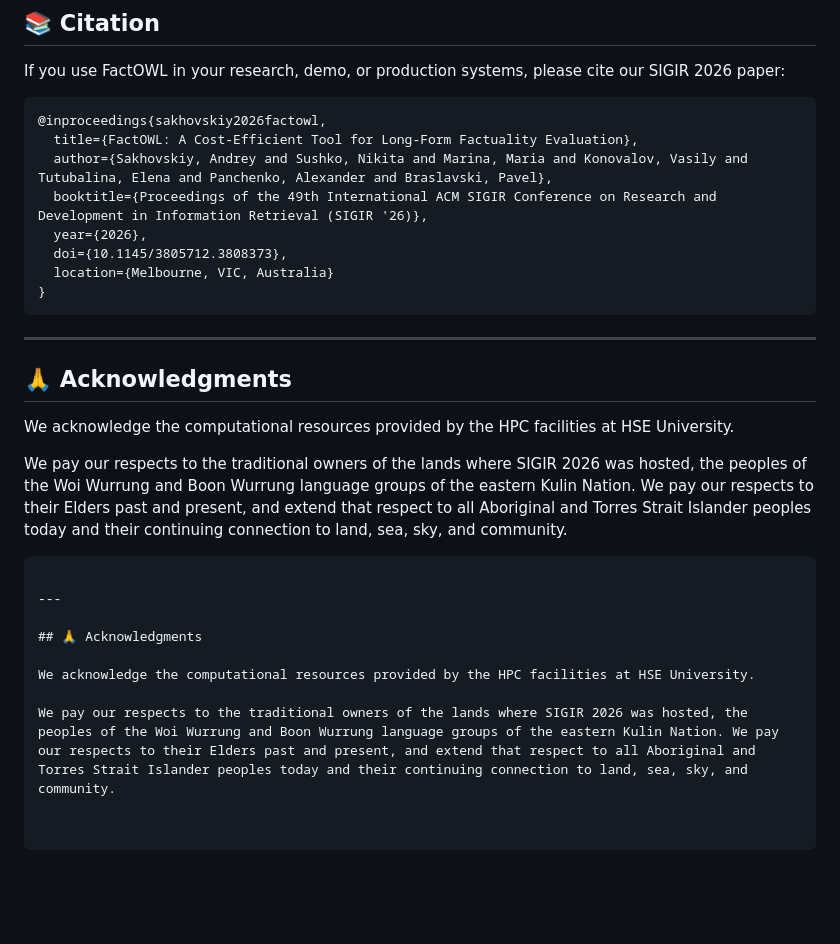
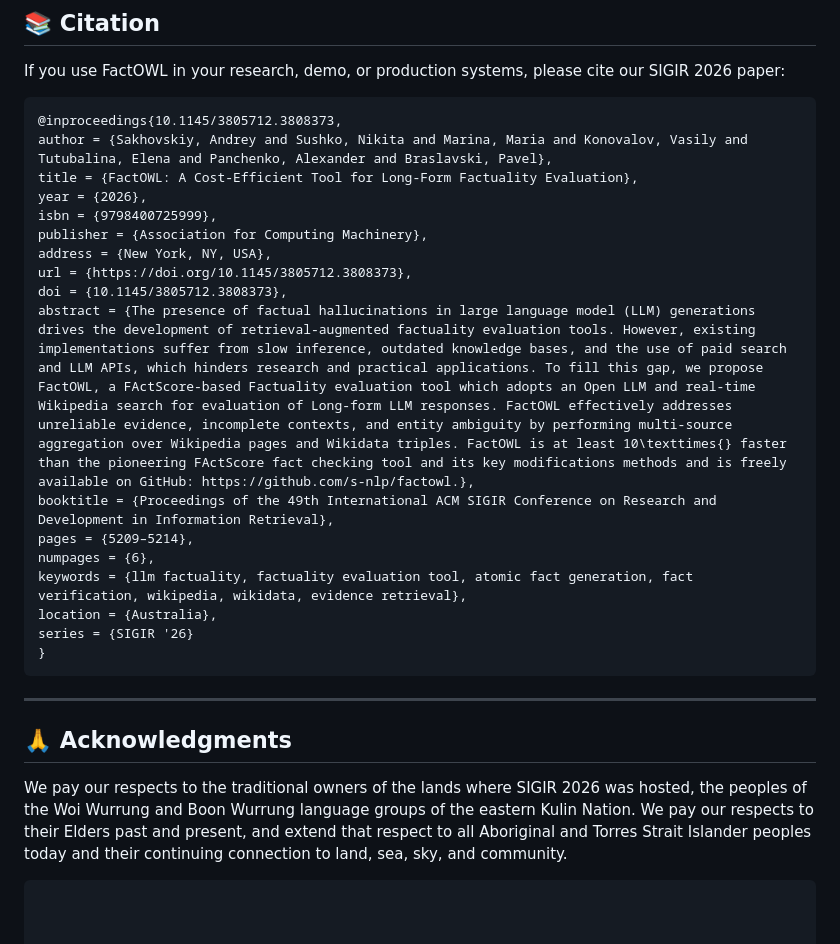
Before and after one commit to s-nlp/factowl, a Markdown page: README.md, the part around the change. Drawn GitHub-style; blank space fills up the shorter version.

````diff
--- a/README.md
+++ b/README.md
@@ -214,13 +214,22 @@ FactOWL is designed to be highly accessible. While the original paper experiment
 If you use FactOWL in your research, demo, or production systems, please cite our SIGIR 2026 paper:
 
 ```bibtex
-@inproceedings{sakhovskiy2026factowl,
-  title={FactOWL: A Cost-Efficient Tool for Long-Form Factuality Evaluation},
-  author={Sakhovskiy, Andrey and Sushko, Nikita and Marina, Maria and Konovalov, Vasily and Tutubalina, Elena and Panchenko, Alexander and Braslavski, Pavel},
-  booktitle={Proceedings of the 49th International ACM SIGIR Conference on Research and Development in Information Retrieval (SIGIR '26)},
-  year={2026},
-  doi={10.1145/3805712.3808373},
-  location={Melbourne, VIC, Australia}
+@inproceedings{10.1145/3805712.3808373,
+author = {Sakhovskiy, Andrey and Sushko, Nikita and Marina, Maria and Konovalov, Vasily and Tutubalina, Elena and Panchenko, Alexander and Braslavski, Pavel},
+title = {FactOWL: A Cost-Efficient Tool for Long-Form Factuality Evaluation},
+year = {2026},
+isbn = {9798400725999},
+publisher = {Association for Computing Machinery},
+address = {New York, NY, USA},
+url = {https://doi.org/10.1145/3805712.3808373},
+doi = {10.1145/3805712.3808373},
+abstract = {The presence of factual hallucinations in large language model (LLM) generations drives the development of retrieval-augmented factuality evaluation tools. However, existing implementations suffer from slow inference, outdated knowledge bases, and the use of paid search and LLM APIs, which hinders research and practical applications. To fill this gap, we propose FactOWL, a FActScore-based Factuality evaluation tool which adopts an Open LLM and real-time Wikipedia search for evaluation of Long-form LLM responses. FactOWL effectively addresses unreliable evidence, incomplete contexts, and entity ambiguity by performing multi-source aggregation over Wikipedia pages and Wikidata triples. FactOWL is at least 10\texttimes{} faster than the pioneering FActScore fact checking tool and its key modifications methods and is freely available on GitHub: https://github.com/s-nlp/factowl.},
+booktitle = {Proceedings of the 49th International ACM SIGIR Conference on Research and Development in Information Retrieval},
+pages = {5209–5214},
+numpages = {6},
+keywords = {llm factuality, factuality evaluation tool, atomic fact generation, fact verification, wikipedia, wikidata, evidence retrieval},
+location = {Australia},
+series = {SIGIR '26}
 }
 ```
 
@@ -228,15 +237,5 @@ If you use FactOWL in your research, demo, or production systems, please cite ou
 
 ## 🙏 Acknowledgments
 
-We acknowledge the computational resources provided by the HPC facilities at HSE University.
-
 We pay our respects to the traditional owners of the lands where SIGIR 2026 was hosted, the peoples of the Woi Wurrung and Boon Wurrung language groups of the eastern Kulin Nation. We pay our respects to their Elders past and present, and extend that respect to all Aboriginal and Torres Strait Islander peoples today and their continuing connection to land, sea, sky, and community.
 ```
-
----
-
-## 🙏 Acknowledgments
-
-We acknowledge the computational resources provided by the HPC facilities at HSE University.
-
-We pay our respects to the traditional owners of the lands where SIGIR 2026 was hosted, the peoples of the Woi Wurrung and Boon Wurrung language groups of the eastern Kulin Nation. We pay our respects to their Elders past and present, and extend that respect to all Aboriginal and Torres Strait Islander peoples today and their continuing connection to land, sea, sky, and community.
````
